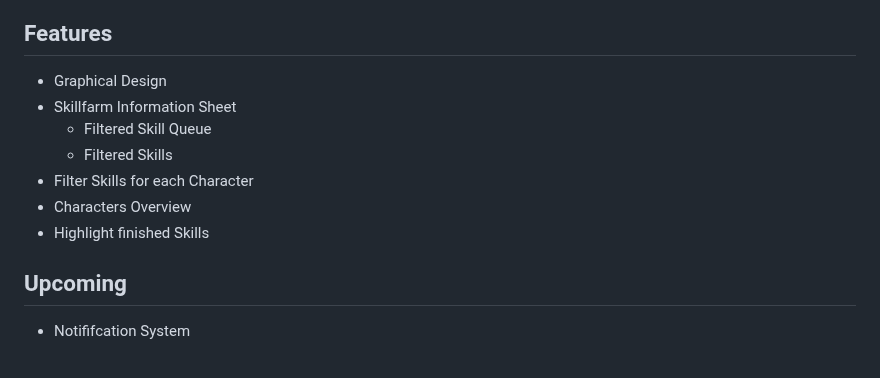
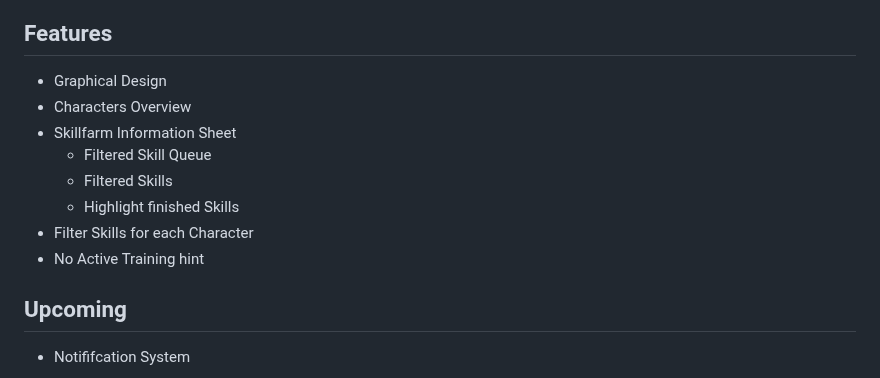
Before and after one commit to Geuthur/aa-skillfarm, a Markdown page: README.md, the part around the change. Drawn GitHub-style.

```diff
--- a/README.md
+++ b/README.md
@@ -26,12 +26,13 @@ ______________________________________________________________________
 ## Features<a name="features"></a>
 
 - Graphical Design
+- Characters Overview
 - Skillfarm Information Sheet
   - Filtered Skill Queue
   - Filtered Skills
+  - Highlight finished Skills
 - Filter Skills for each Character
-- Characters Overview
-- Highlight finished Skills
+- No Active Training hint
 
 ## Upcoming<a name="upcoming"></a>
 
```
